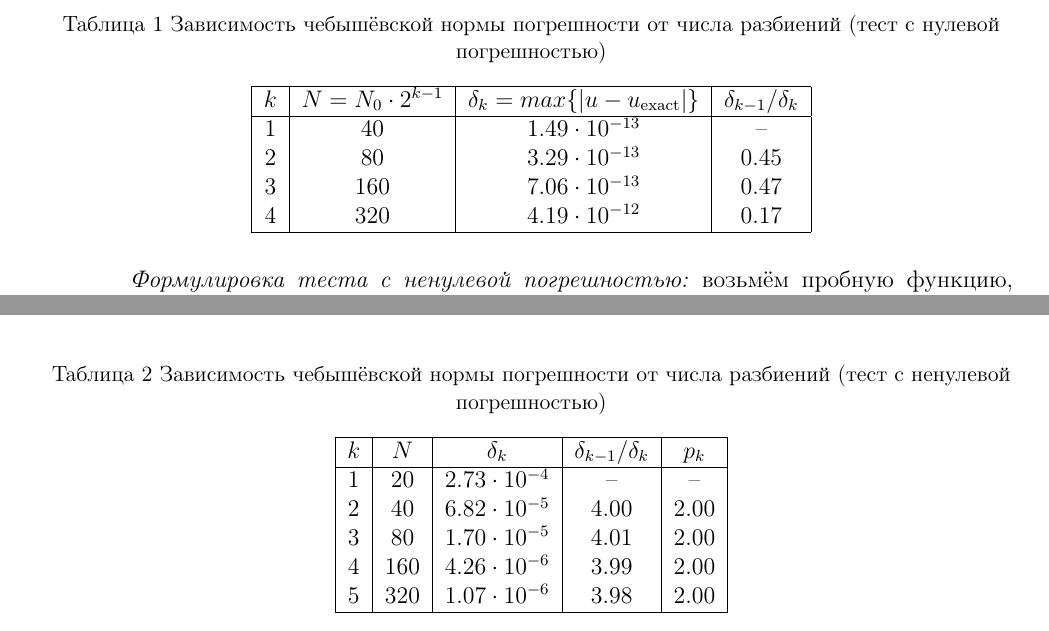
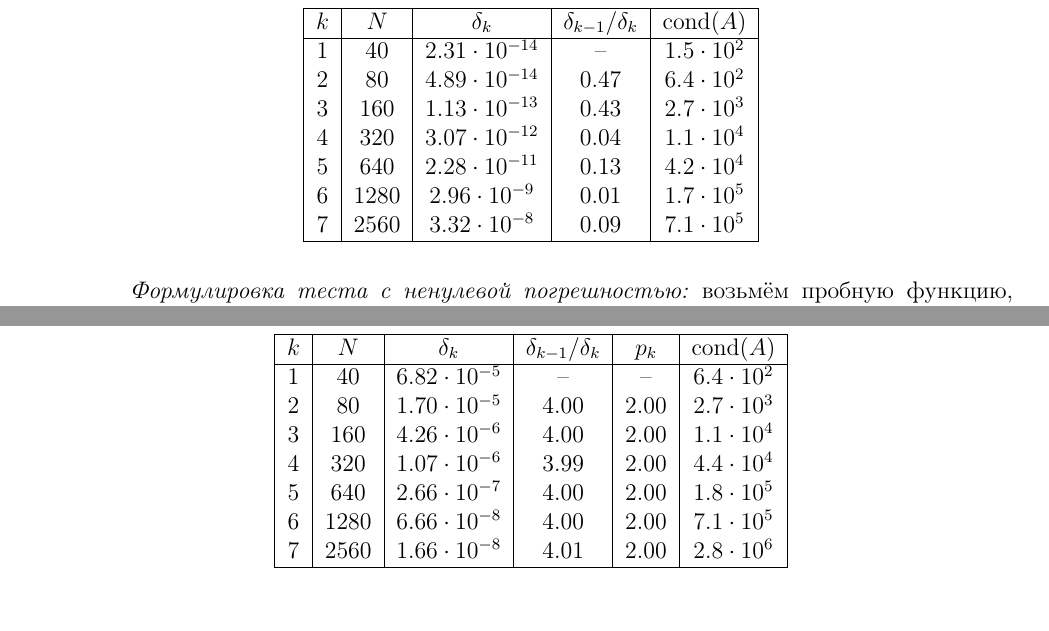
Before and after one commit to bequinG0/numerical_methods, a LaTeX document (course_work/report/report.tex): two parts of pages 6 and 7 of 15 before the commit and two parts of pages 6 and 8 of 15 after it, joined at a grey line, cut at the place of the change. Compiled offline with pdfLaTeX.

Commit message:
modify README and complete course-work

```diff
--- a/course_work/report/report.tex
+++ b/course_work/report/report.tex
@@ -295,16 +295,19 @@
 
 	\begin{table}[H]
 		\centering
-		\caption{Зависимость чебышёвской нормы погрешности от числа разбиений (тест с нулевой погрешностью)}
+		\caption{Зависимость погрешности от числа разбиений (тест с нулевой погрешностью)}
 		\label{tab:zero_error}
-		\begin{tabular}{|c|c|c|c|}
+		\begin{tabular}{|c|c|c|c|c|}
 			\hline
-			$k$ & $N = N_0 \cdot 2^{k-1}$ & $\delta_k = max \{|u - u_{\text{exact}}|\}$ & $\delta_{k-1} / \delta_k$ \\
+			$k$ & $N$ & $\delta_k$ & $\delta_{k-1} / \delta_k$ & $\mathrm{cond}(A)$ \\
 			\hline
-			1 & 40   & $1.49 \cdot 10^{-13}$ & -- \\
-			2 & 80   & $3.29 \cdot 10^{-13}$ & 0.45 \\
-			3 & 160  & $7.06 \cdot 10^{-13}$ & 0.47 \\
-			4 & 320  & $4.19 \cdot 10^{-12}$ & 0.17 \\
+			1 & 40   & $2.31 \cdot 10^{-14}$ & --   & $1.5 \cdot 10^2$ \\
+			2 & 80   & $4.89 \cdot 10^{-14}$ & 0.47 & $6.4 \cdot 10^2$ \\
+			3 & 160  & $1.13 \cdot 10^{-13}$ & 0.43 & $2.7 \cdot 10^3$ \\
+			4 & 320  & $3.07 \cdot 10^{-12}$ & 0.04 & $1.1 \cdot 10^4$ \\
+			5 & 640  & $2.28 \cdot 10^{-11}$ & 0.13 & $4.2 \cdot 10^4$ \\
+			6 & 1280 & $2.96 \cdot 10^{-9}$  & 0.01 & $1.7 \cdot 10^5$ \\
+			7 & 2560 & $3.32 \cdot 10^{-8}$  & 0.09 & $7.1 \cdot 10^5$ \\
 			\hline
 		\end{tabular}
 	\end{table}
@@ -373,17 +376,19 @@
 
 	\begin{table}[H]
 		\centering
-		\caption{Зависимость чебышёвской нормы погрешности от числа разбиений (тест с ненулевой погрешностью)}
+		\caption{Зависимость погрешности от числа разбиений (тест с ненулевой погрешностью)}
 		\label{tab:nonzero_error}
-		\begin{tabular}{|c|c|c|c|c|}
+		\begin{tabular}{|c|c|c|c|c|c|}
 			\hline
-			$k$ & $N$ & $\delta_k$ & $\delta_{k-1} / \delta_k$ & $p_k$ \\
+			$k$ & $N$ & $\delta_k$ & $\delta_{k-1} / \delta_k$ & $p_k$ & $\mathrm{cond}(A)$ \\
 			\hline
-			1 & 20   & $2.73 \cdot 10^{-4}$ & --  & -- \\
-			2 & 40   & $6.82 \cdot 10^{-5}$ & 4.00 & 2.00 \\
-			3 & 80   & $1.70 \cdot 10^{-5}$ & 4.01 & 2.00 \\
-			4 & 160  & $4.26 \cdot 10^{-6}$ & 3.99 & 2.00 \\
-			5 & 320  & $1.07 \cdot 10^{-6}$ & 3.98 & 2.00 \\
+			1 & 40   & $6.82 \cdot 10^{-5}$ & --   & --   & $6.4 \cdot 10^2$ \\
+			2 & 80   & $1.70 \cdot 10^{-5}$ & 4.00 & 2.00 & $2.7 \cdot 10^3$ \\
+			3 & 160  & $4.26 \cdot 10^{-6}$ & 4.00 & 2.00 & $1.1 \cdot 10^4$ \\
+			4 & 320  & $1.07 \cdot 10^{-6}$ & 3.99 & 2.00 & $4.4 \cdot 10^4$ \\
+			5 & 640  & $2.66 \cdot 10^{-7}$ & 4.00 & 2.00 & $1.8 \cdot 10^5$ \\
+			6 & 1280 & $6.66 \cdot 10^{-8}$ & 4.00 & 2.00 & $7.1 \cdot 10^5$ \\
+			7 & 2560 & $1.66 \cdot 10^{-8}$ & 4.01 & 2.00 & $2.8 \cdot 10^6$ \\
 			\hline
 		\end{tabular}
 	\end{table}
```
Also changed, not shown: README.md, course_work/report/report.pdf, 7 other files.
